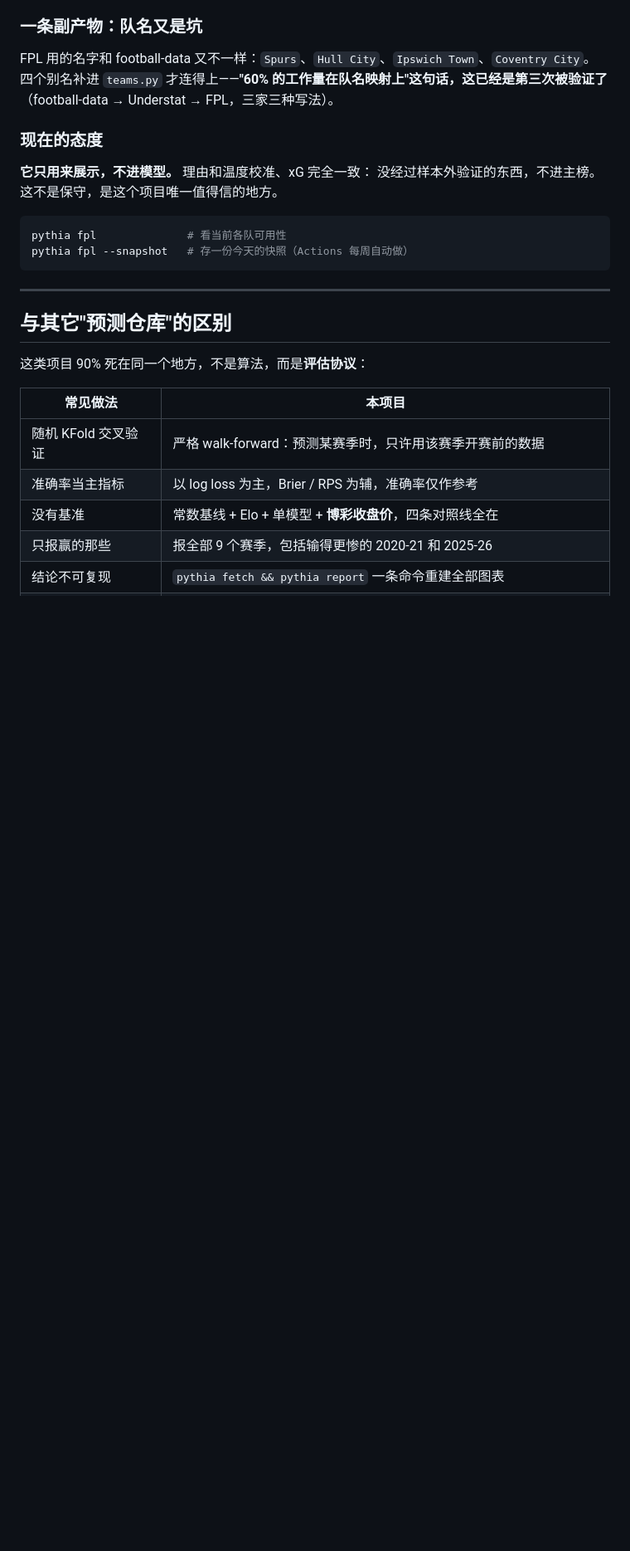
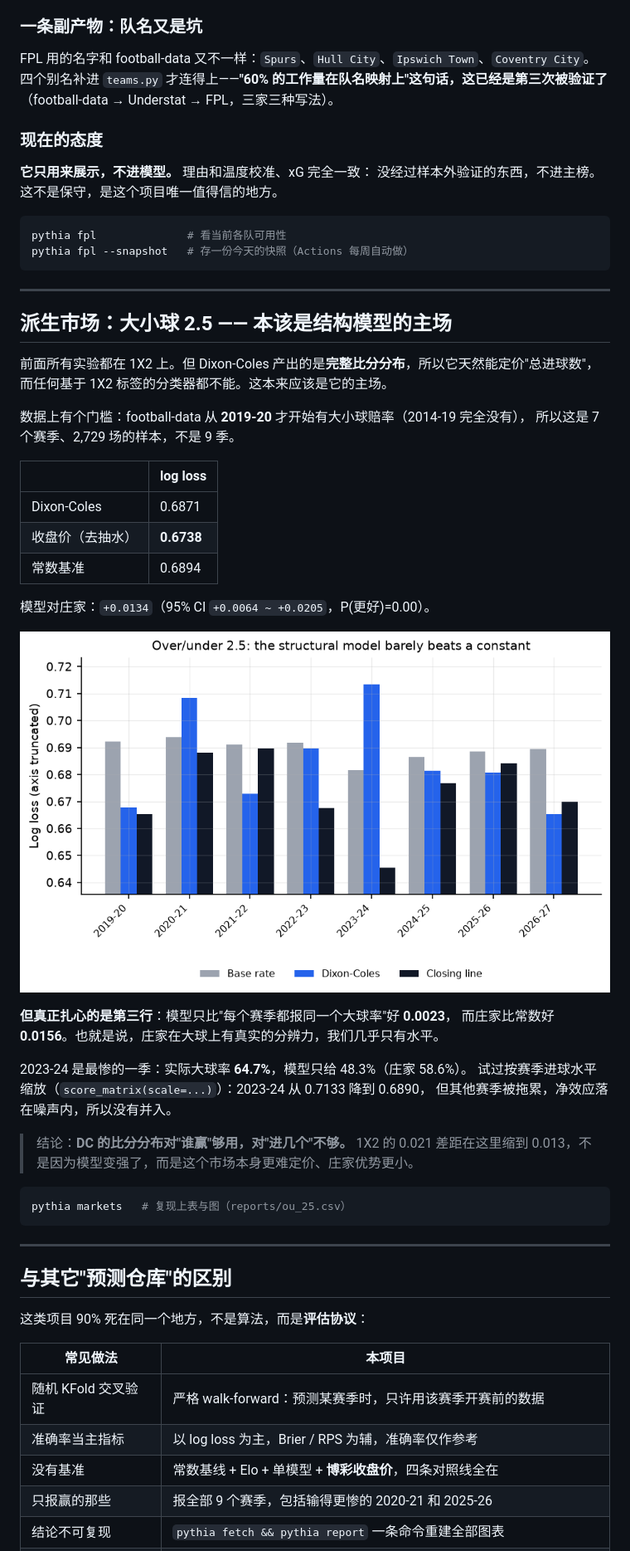
Before and after one commit to haohaohao-cell/pythia-pl, a Markdown page: README.md, the part around one of its changes. Shown at 83% size. Drawn GitHub-style; pictures changed too: reports/ou_25.png (added); blank space fills up the shorter version.

````diff
--- a/README.md
+++ b/README.md
@@ -286,6 +286,40 @@ pythia fpl --snapshot   # 存一份今天的快照（Actions 每周自动做）
 
 ---
 
+## 派生市场：大小球 2.5 —— 本该是结构模型的主场
+
+前面所有实验都在 1X2 上。但 Dixon-Coles 产出的是**完整比分分布**，所以它天然能定价"总进球数"，
+而任何基于 1X2 标签的分类器都不能。这本来应该是它的主场。
+
+数据上有个门槛：football-data 从 **2019-20** 才开始有大小球赔率（2014-19 完全没有），
+所以这是 7 个赛季、2,729 场的样本，不是 9 季。
+
+| | log loss |
+| --- | --- |
+| Dixon-Coles | 0.6871 |
+| 收盘价（去抽水） | **0.6738** |
+| 常数基准 | 0.6894 |
+
+模型对庄家：`+0.0134`（95% CI `+0.0064 ~ +0.0205`，P(更好)=0.00）。
+
+![大小球 2.5](reports/ou_25.png)
+
+**但真正扎心的是第三行**：模型只比"每个赛季都报同一个大球率"好 **0.0023**，
+而庄家比常数好 **0.0156**。也就是说，庄家在大球上有真实的分辨力，我们几乎只有水平。
+
+2023-24 是最惨的一季：实际大球率 **64.7%**，模型只给 48.3%（庄家 58.6%）。
+试过按赛季进球水平缩放（`score_matrix(scale=...)`）：2023-24 从 0.7133 降到 0.6890，
+但其他赛季被拖累，净效应落在噪声内，所以没有并入。
+
+> 结论：**DC 的比分分布对"谁赢"够用，对"进几个"不够。**
+> 1X2 的 0.021 差距在这里缩到 0.013，不是因为模型变强了，而是这个市场本身更难定价、庄家优势更小。
+
+```bash
+pythia markets   # 复现上表与图（reports/ou_25.csv）
+```
+
+---
+
 ## 与其它"预测仓库"的区别
 
 这类项目 90% 死在同一个地方，不是算法，而是**评估协议**：
````
Also changed, not shown: other parts of README.md (+2 -1 lines), README.en.md (+40 -1 lines), 7 other files.
